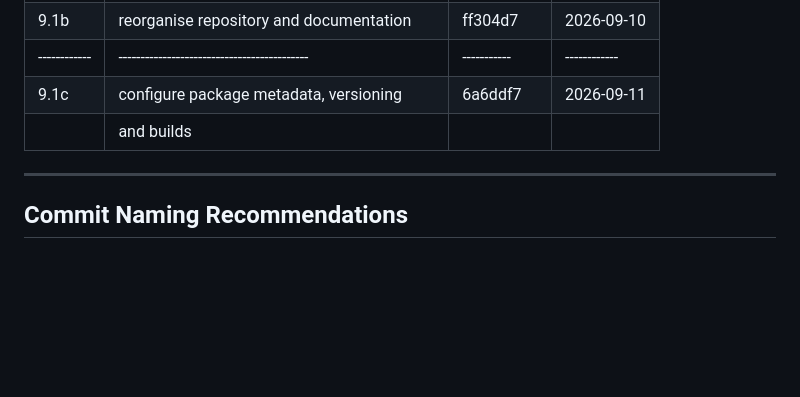
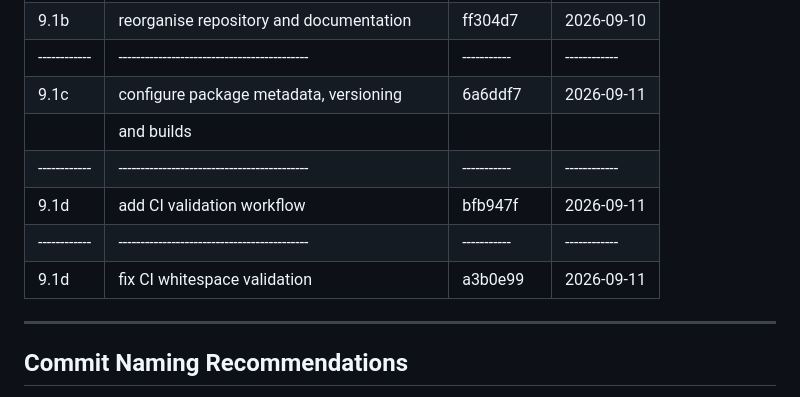
Before and after one commit to cidermark/seestar-toolkit, a Markdown page: docs/development/CHANGELOG.md, the part around the change. Drawn GitHub-style; blank space fills up the shorter version.

Commit message:
Stage 9.1d: validate and close distribution CI

```diff
--- a/docs/development/CHANGELOG.md
+++ b/docs/development/CHANGELOG.md
@@ -152,6 +152,10 @@
   |------------|-------------------------------------------|-----------|------------|
   | 9.1c       | configure package metadata, versioning    | 6a6ddf7   | 2026-09-11 |
   |            | and builds                                |           |            |
+  |------------|-------------------------------------------|-----------|------------|
+  | 9.1d       | add CI validation workflow                | bfb947f   | 2026-09-11 |
+  |------------|-------------------------------------------|-----------|------------|
+  | 9.1d       | fix CI whitespace validation              | a3b0e99   | 2026-09-11 |
   -----------------------------------------------------------------------------------
 
 
```
Also changed, not shown: 1 other file.
